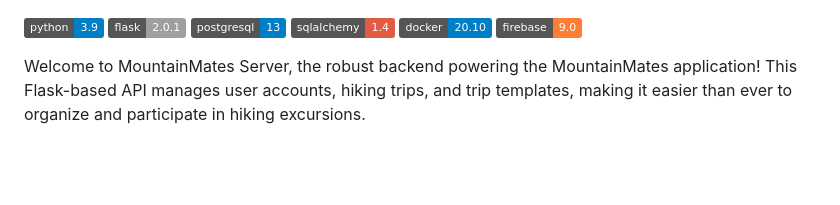
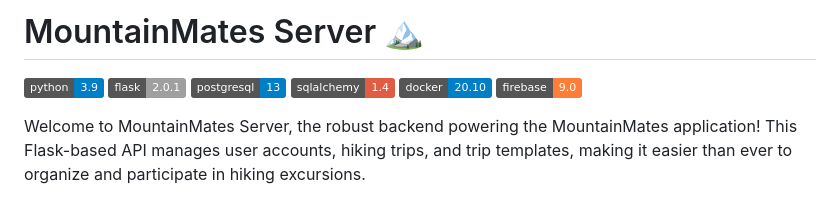
Before and after one commit to vedovati-matteo/MountainMates-server, a Markdown page: README.md, the part around the change. Drawn GitHub-style; badges without logos; blank space fills up the shorter version.

```diff
--- a/README.md
+++ b/README.md
@@ -1,4 +1,4 @@
-
+# MountainMates Server 🏔️
 
 ![Python](https://img.shields.io/badge/python-3.9-blue.svg)
 ![Flask](https://img.shields.io/badge/flask-2.0.1-lightgrey.svg)
```
